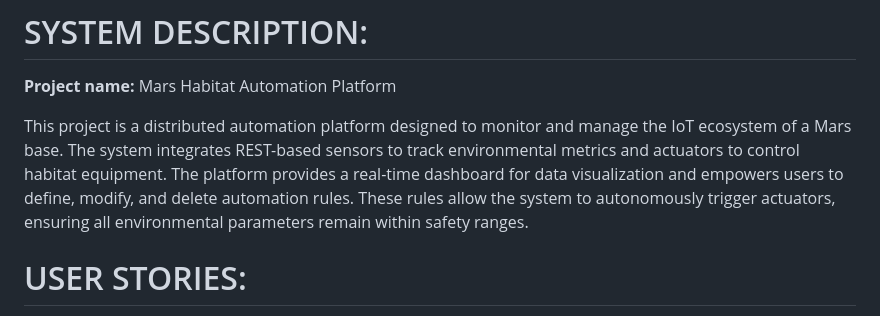
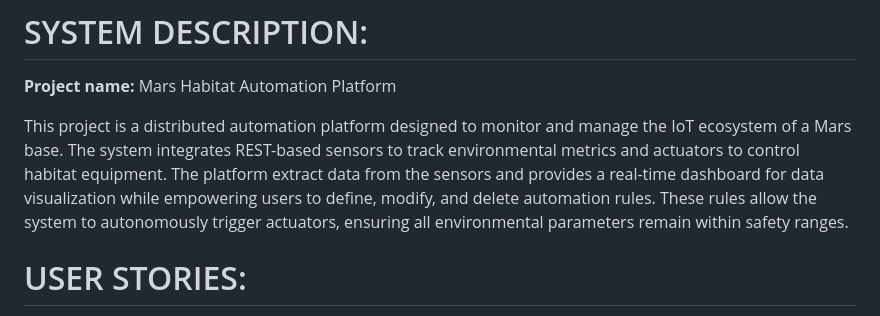
Before and after one commit to fede99ff/1707993_MHAP, a Markdown page: Student_doc.md, the part around the change. GitHub-like rendering.

Commit message:
Clarify data extraction process in project description
Rephrase description for clarity and accuracy.

```diff
--- a/Student_doc.md
+++ b/Student_doc.md
@@ -4,7 +4,7 @@
 
 This project is a distributed automation platform designed to monitor and manage the IoT ecosystem of a Mars base.
 The system integrates REST-based sensors to track environmental metrics and actuators to control habitat equipment.
-The platform provides a real-time dashboard for data visualization and empowers users to define, modify, and delete automation rules.
+The platform extract data from the sensors and provides a real-time dashboard for data visualization while empowering users to define, modify, and delete automation rules.
 These rules allow the system to autonomously trigger actuators, ensuring all environmental parameters remain within safety ranges.
 
 # USER STORIES:
```
